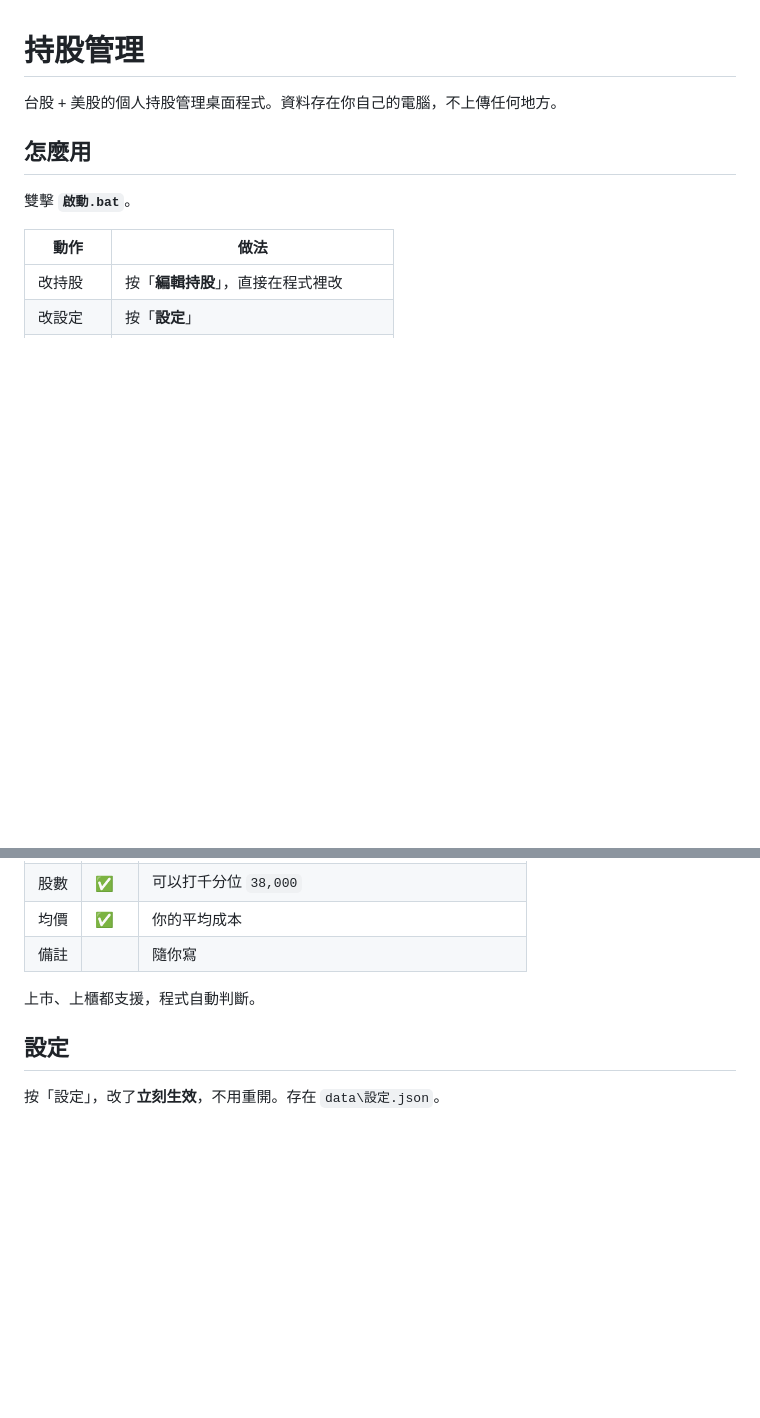
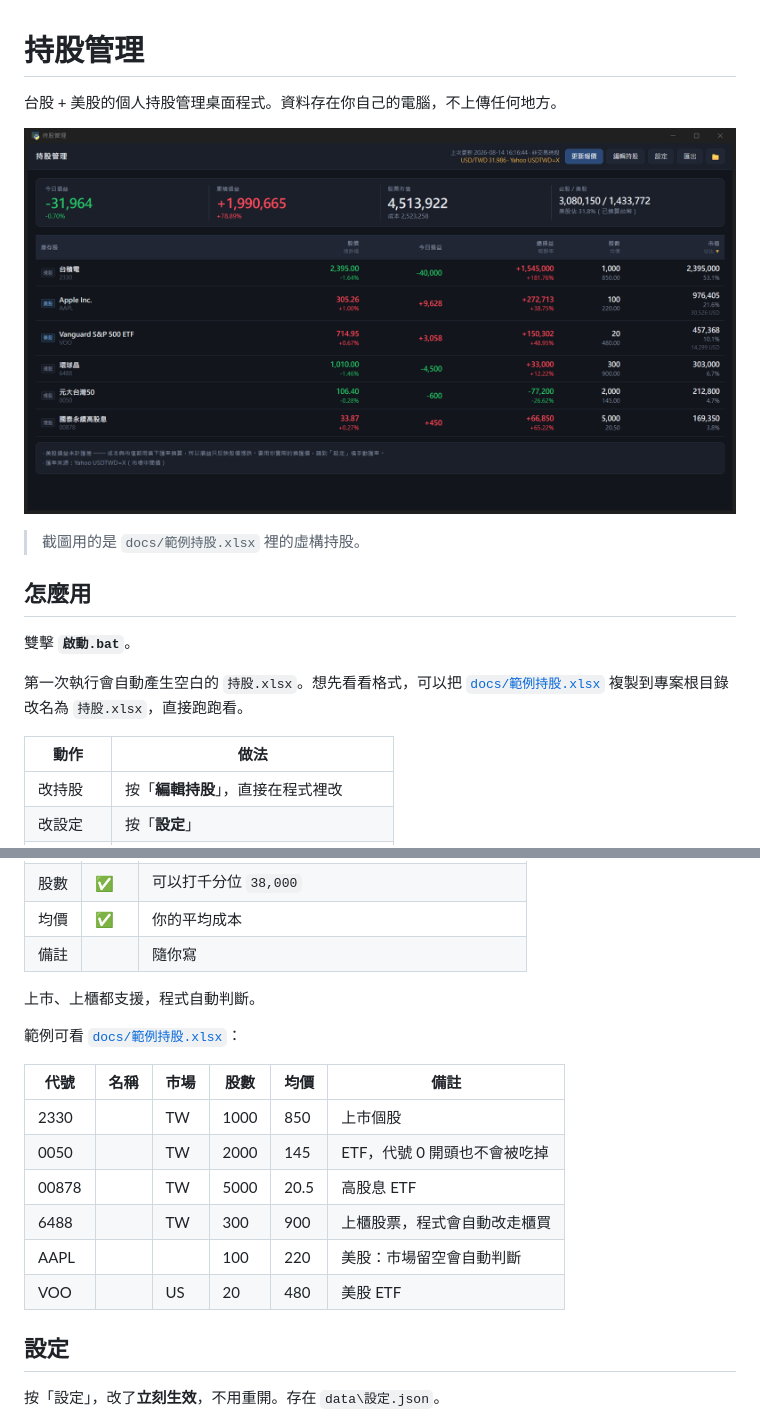
Before and after one commit to BoJyun/Self-Finance, a Markdown page: README.md, 2 parts joined by grey strips. Drawn GitHub-style; pictures changed too: docs/螢幕截圖.png (added); blank space fills up the shorter version.

Commit message:
加入範例持股檔與介面截圖
- docs/範例持股.xlsx：虛構的示範持股，涵蓋上市個股、ETF、
  0 開頭代號、上櫃股票、美股個股與美股 ETF
- docs/螢幕截圖.png：用該範例檔跑出來的介面
- README 補上截圖、範例欄位表與試玩說明

Co-Authored-By: Claude Opus 5 <noreply@anthropic.com>

```diff
--- a/README.md
+++ b/README.md
@@ -2,9 +2,15 @@
 
 台股 + 美股的個人持股管理桌面程式。資料存在你自己的電腦，不上傳任何地方。
 
+![介面截圖](docs/螢幕截圖.png)
+
+> 截圖用的是 `docs/範例持股.xlsx` 裡的虛構持股。
+
 ## 怎麼用
 
 雙擊 **`啟動.bat`**。
+
+第一次執行會自動產生空白的 `持股.xlsx`。想先看看格式，可以把 [`docs/範例持股.xlsx`](docs/範例持股.xlsx) 複製到專案根目錄改名為 `持股.xlsx`，直接跑跑看。
 
 | 動作 | 做法 |
 |---|---|
@@ -42,6 +48,17 @@
 | 備註 | | 隨你寫 |
 
 上市、上櫃都支援，程式自動判斷。
+
+範例可看 [`docs/範例持股.xlsx`](docs/範例持股.xlsx)：
+
+| 代號 | 名稱 | 市場 | 股數 | 均價 | 備註 |
+|---|---|---|---|---|---|
+| 2330 | | TW | 1000 | 850 | 上市個股 |
+| 0050 | | TW | 2000 | 145 | ETF，代號 0 開頭也不會被吃掉 |
+| 00878 | | TW | 5000 | 20.5 | 高股息 ETF |
+| 6488 | | TW | 300 | 900 | 上櫃股票，程式會自動改走櫃買 |
+| AAPL | | | 100 | 220 | 美股：市場留空會自動判斷 |
+| VOO | | US | 20 | 480 | 美股 ETF |
 
 ## 設定
 
```
Also changed, not shown: 1 other file.
